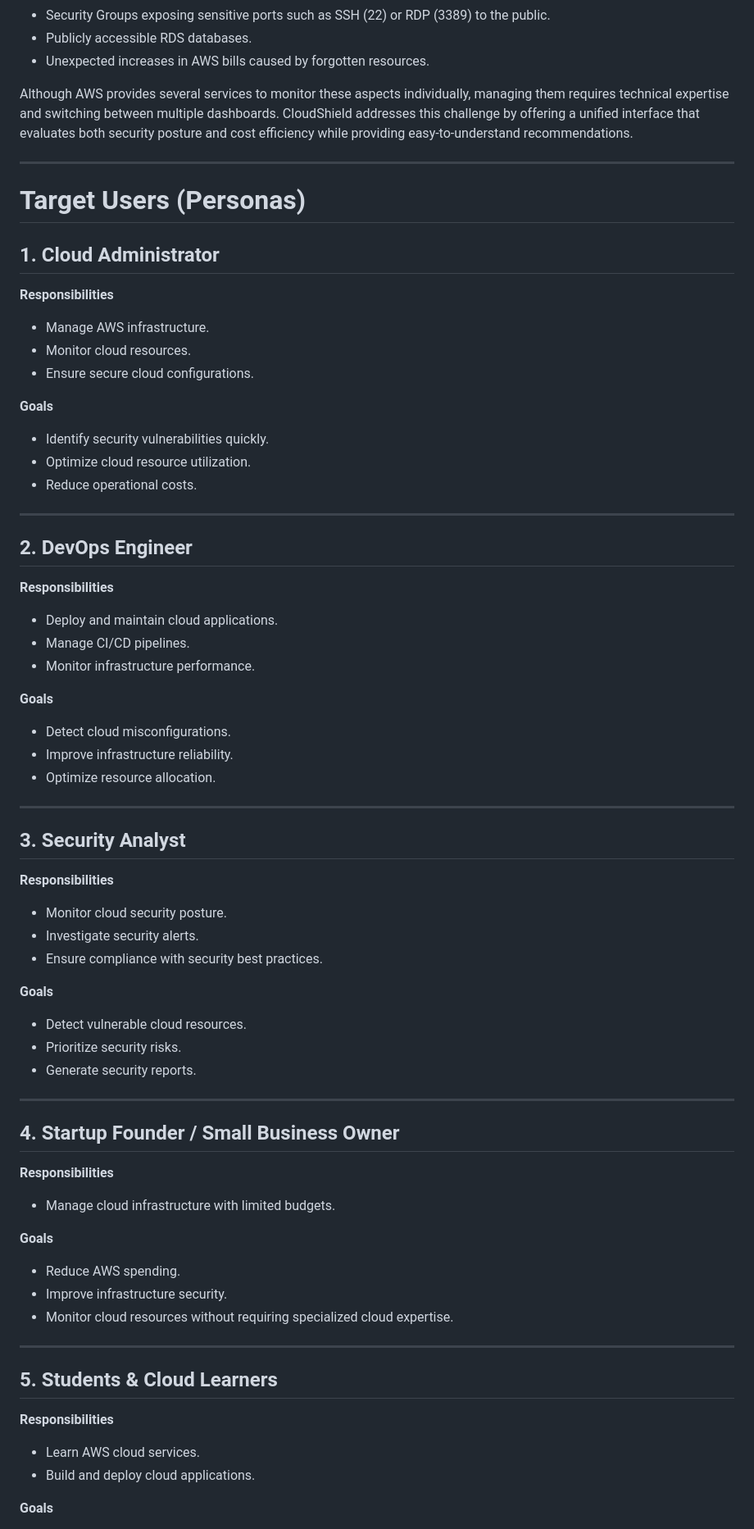
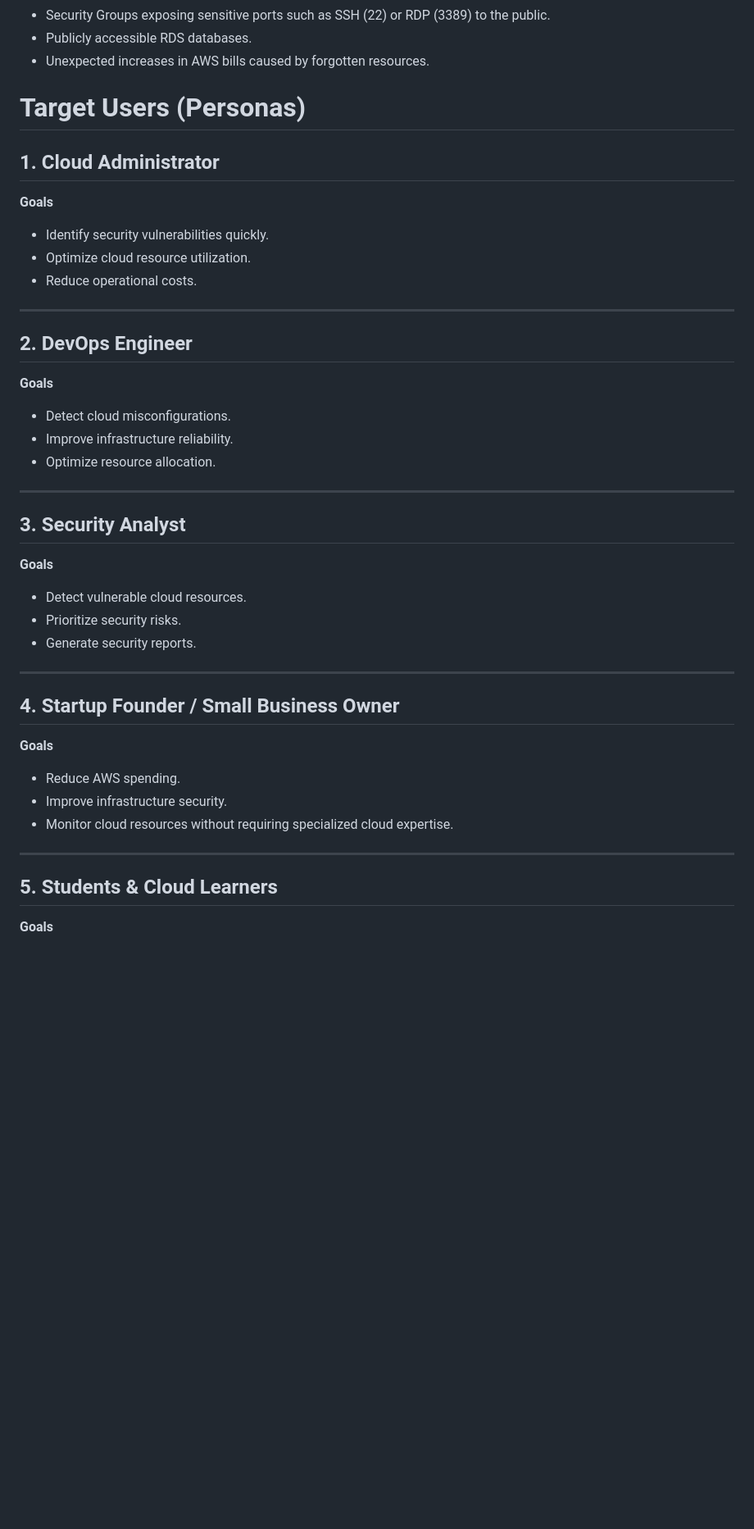
Before and after one commit to Nayonika-Nair/CloudShield, a Markdown page: README.md, the part around one of its changes. Shown at 82% size. Drawn GitHub-style; blank space fills up the shorter version.

Commit message:
Streamline target user sections in README
Removed redundant explanations and responsibilities for target users to streamline the content.

```diff
--- a/README.md
+++ b/README.md
@@ -26,19 +26,10 @@ Some common issues include:
 - Publicly accessible RDS databases.
 - Unexpected increases in AWS bills caused by forgotten resources.
 
-Although AWS provides several services to monitor these aspects individually, managing them requires technical expertise and switching between multiple dashboards. CloudShield addresses this challenge by offering a unified interface that evaluates both security posture and cost efficiency while providing easy-to-understand recommendations.
-
----
 
 # Target Users (Personas)
 
 ## 1. Cloud Administrator
-
-**Responsibilities**
-
-- Manage AWS infrastructure.
-- Monitor cloud resources.
-- Ensure secure cloud configurations.
 
 **Goals**
 
@@ -50,12 +41,6 @@ Although AWS provides several services to monitor these aspects individually, ma
 
 ## 2. DevOps Engineer
 
-**Responsibilities**
-
-- Deploy and maintain cloud applications.
-- Manage CI/CD pipelines.
-- Monitor infrastructure performance.
-
 **Goals**
 
 - Detect cloud misconfigurations.
@@ -65,12 +50,6 @@ Although AWS provides several services to monitor these aspects individually, ma
 ---
 
 ## 3. Security Analyst
-
-**Responsibilities**
-
-- Monitor cloud security posture.
-- Investigate security alerts.
-- Ensure compliance with security best practices.
 
 **Goals**
 
@@ -82,10 +61,6 @@ Although AWS provides several services to monitor these aspects individually, ma
 
 ## 4. Startup Founder / Small Business Owner
 
-**Responsibilities**
-
-- Manage cloud infrastructure with limited budgets.
-
 **Goals**
 
 - Reduce AWS spending.
@@ -95,11 +70,6 @@ Although AWS provides several services to monitor these aspects individually, ma
 ---
 
 ## 5. Students & Cloud Learners
-
-**Responsibilities**
-
-- Learn AWS cloud services.
-- Build and deploy cloud applications.
 
 **Goals**
 
```
Also changed, not shown: other parts of README.md (+0 -2 lines).
